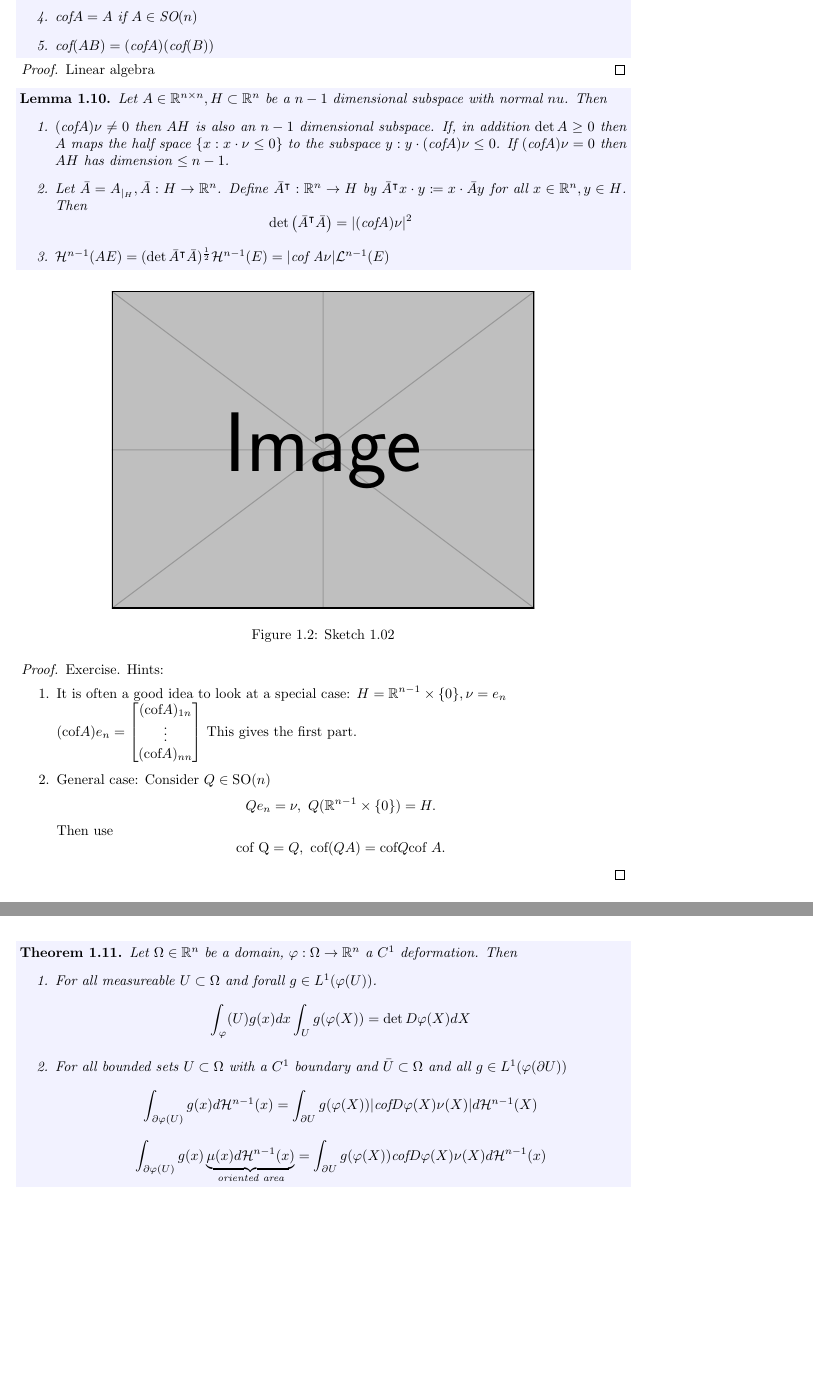
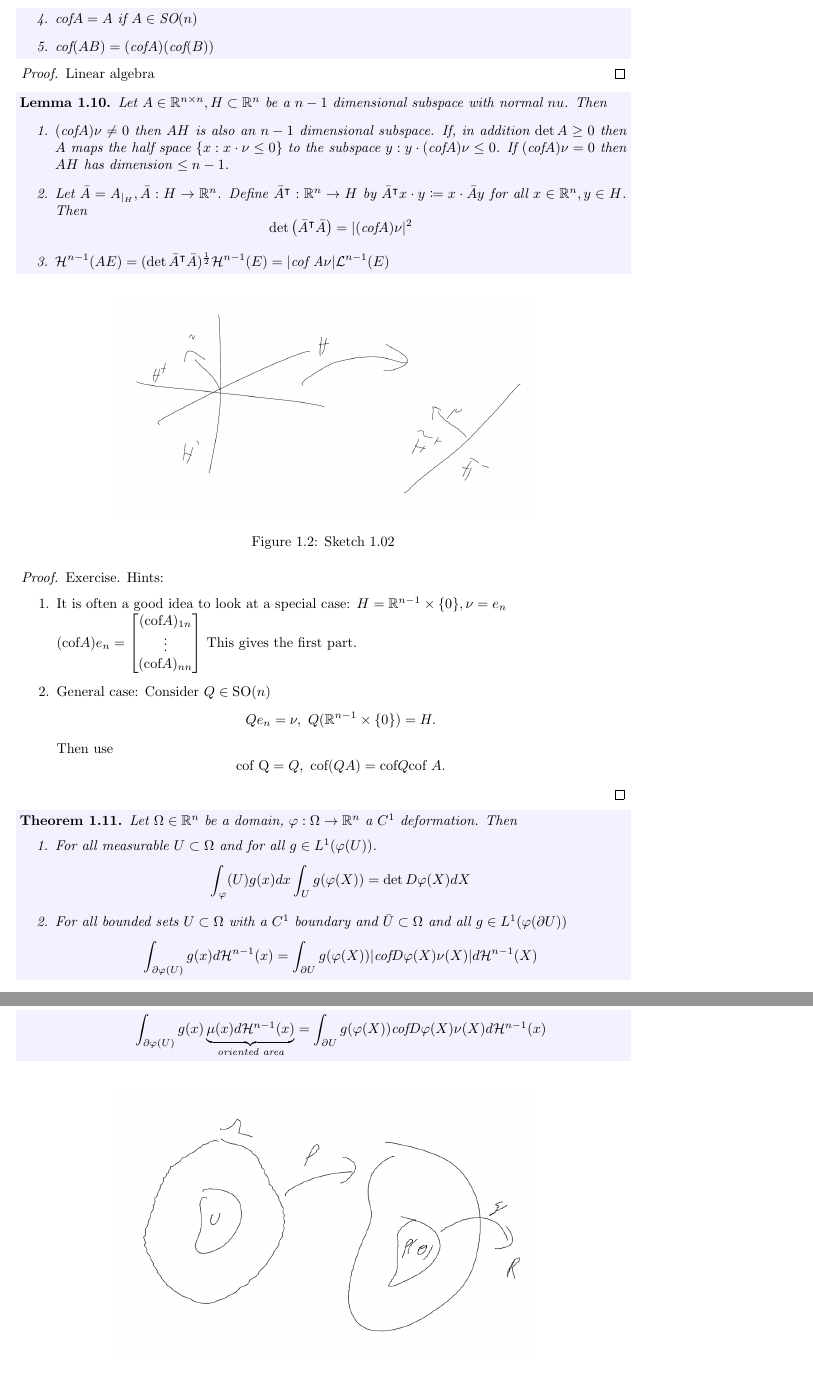
Before and after one commit to MathManuelHinz/PDE-Modelling, a LaTeX book (notes.tex, which reads chapters/chapter01.tex): two parts of pages 9 and 10 of 13, joined at a grey line, cut so that both start at the same text, the shorter picture padded with empty space. Compiled offline with pdfLaTeX.

Commit message:
Update after lec 02

```diff
--- a/chapters/chapter01.tex
+++ b/chapters/chapter01.tex
@@ -241,7 +241,7 @@ Now \(B:\R^{n-1}\to\R^n\) linear, \(E\subset\R^{n-1}\)
 
 \begin{figure}[H]\label{fig:1.02}
     \centering
-    \includegraphics[width=.7\textwidth]{example-image}
+    \includegraphics[width=.7\textwidth]{fig_1_02.png}
     \caption{Sketch 1.02}
 \end{figure}
 
@@ -259,13 +259,19 @@ Exercise. Hints:
 \begin{theorem}\label{thm:1.11}
     Let \(\Omega\in\R^n\) be a domain, \(\varphi:\Omega\to\R^n\) a \(C^1\) deformation. Then
     \begin{enumerate}
-        \item For all measureable \(U\subset\Omega\) and forall \(g\in L^1(\varphi(U))\).
+        \item For all measurable \(U\subset\Omega\) and for all \(g\in L^1(\varphi(U))\).
         \[\int_{\varphi}(U)g(x)dx\int_U g(\varphi(X))=\det D\varphi(X)dX\]
         \item For all bounded sets \(U\subset \Omega\) with a \(C^1\) boundary and \(\bar{U}\subset \Omega\) and all \(g\in L^1(\varphi(\partial U))\)
             \[\int_{\partial \varphi(U)}g(x)d\mathcal{H}^{n-1}(x)=\int_{\partial U} g(\varphi(X))|\cof D\varphi(X)\nu(X)|d\mathcal{H}^{n-1}(X)\]
             \[\int_{\partial \varphi(U)}g(x)\underbrace{\mu(x)d\cH^{n-1}(x)}_{\text{oriented area}}=\int_{\partial U}g(\varphi(X))\cof D\varphi(X)\nu(X)d\mathcal{H}^{n-1}(x)\]
     \end{enumerate}
 \end{theorem}
+
+\begin{figure}[H]\label{fig:1.03}
+    \centering
+    \includegraphics[width=.7\textwidth]{fig_1_03.png}
+    \caption{Sketch 1.03}
+\end{figure}
 
 \begin{proof}
     (i) Analysis 3 (ii) using charts and partition of unity.
```
Also changed, not shown: journal/lec02.tex (+1 -0 lines), notes.tex (+1 -1 lines), figures/fig_1_01.png (added), figures/fig_1_02.png (added), figures/fig_1_03.png (added), figures/fig_1_04.png (added), notes.pdf, chapters/chapter01.tex (11 more changed lines).
